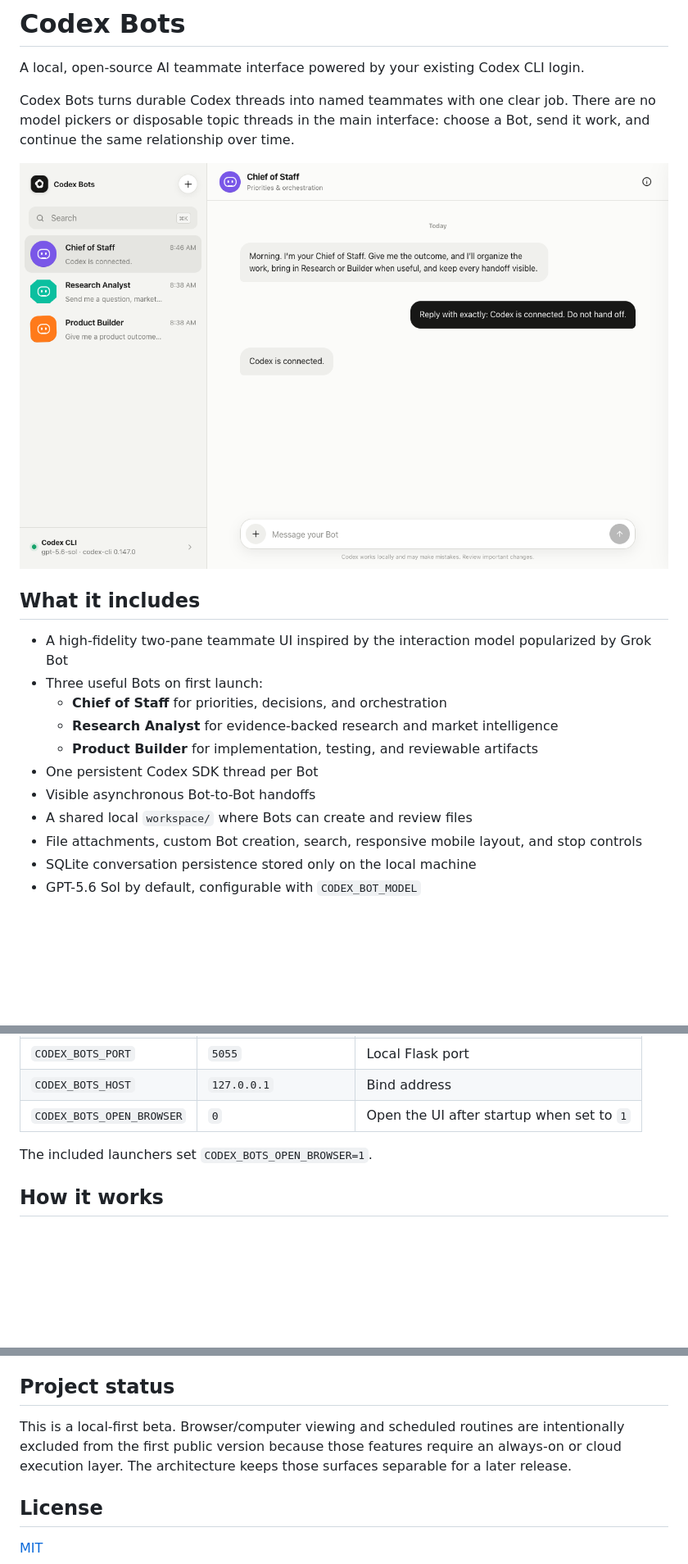
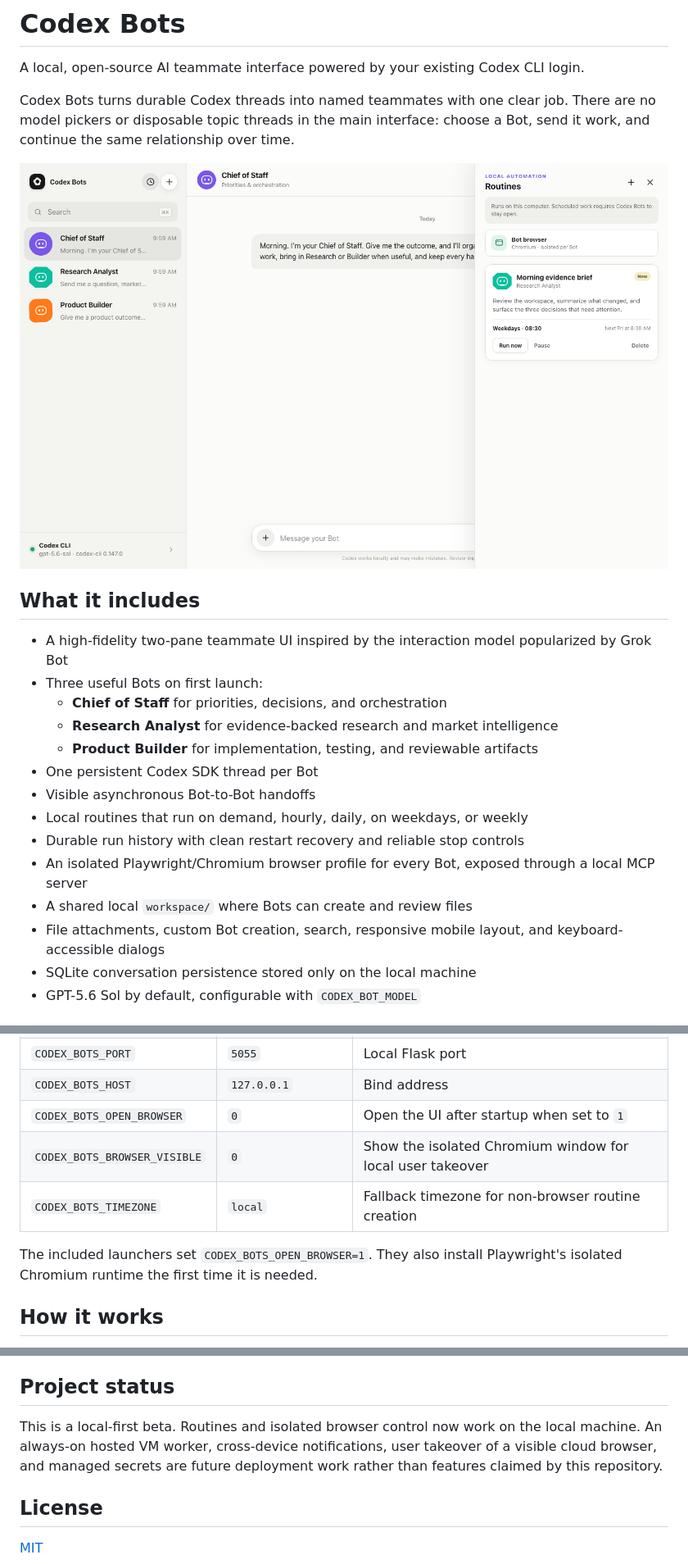
Before and after one commit to diegocp01/codex_bot, a Markdown page: README.md, 3 parts joined by grey strips. Shown at 82% size. Drawn GitHub-style; pictures changed too: docs/screenshot.png; blank space fills up the shorter version.

Commit message:
Add routines, browser automation, and security hardening

```diff
--- a/README.md
+++ b/README.md
@@ -15,8 +15,11 @@ Codex Bots turns durable Codex threads into named teammates with one clear job.
   - **Product Builder** for implementation, testing, and reviewable artifacts
 - One persistent Codex SDK thread per Bot
 - Visible asynchronous Bot-to-Bot handoffs
+- Local routines that run on demand, hourly, daily, on weekdays, or weekly
+- Durable run history with clean restart recovery and reliable stop controls
+- An isolated Playwright/Chromium browser profile for every Bot, exposed through a local MCP server
 - A shared local `workspace/` where Bots can create and review files
-- File attachments, custom Bot creation, search, responsive mobile layout, and stop controls
+- File attachments, custom Bot creation, search, responsive mobile layout, and keyboard-accessible dialogs
 - SQLite conversation persistence stored only on the local machine
 - GPT-5.6 Sol by default, configurable with `CODEX_BOT_MODEL`
 
@@ -84,8 +88,10 @@ Environment variables:
 | `CODEX_BOTS_PORT` | `5055` | Local Flask port |
 | `CODEX_BOTS_HOST` | `127.0.0.1` | Bind address |
 | `CODEX_BOTS_OPEN_BROWSER` | `0` | Open the UI after startup when set to `1` |
+| `CODEX_BOTS_BROWSER_VISIBLE` | `0` | Show the isolated Chromium window for local user takeover |
+| `CODEX_BOTS_TIMEZONE` | `local` | Fallback timezone for non-browser routine creation |
 
-The included launchers set `CODEX_BOTS_OPEN_BROWSER=1`.
+The included launchers set `CODEX_BOTS_OPEN_BROWSER=1`. They also install Playwright's isolated Chromium runtime the first time it is needed.
 
 ## How it works
 
@@ -131,7 +147,7 @@ Pull requests run the same checks on Python 3.10 and the current Python release
 
 ## Project status
 
-This is a local-first beta. Browser/computer viewing and scheduled routines are intentionally excluded from the first public version because those features require an always-on or cloud execution layer. The architecture keeps those surfaces separable for a later release.
+This is a local-first beta. Routines and isolated browser control now work on the local machine. An always-on hosted VM worker, cross-device notifications, user takeover of a visible cloud browser, and managed secrets are future deployment work rather than features claimed by this repository.
 
 ## License
 
```
Also changed, not shown: other parts of README.md (+15 -4 lines), SECURITY.md (+5 -1 lines), 17 other files.
